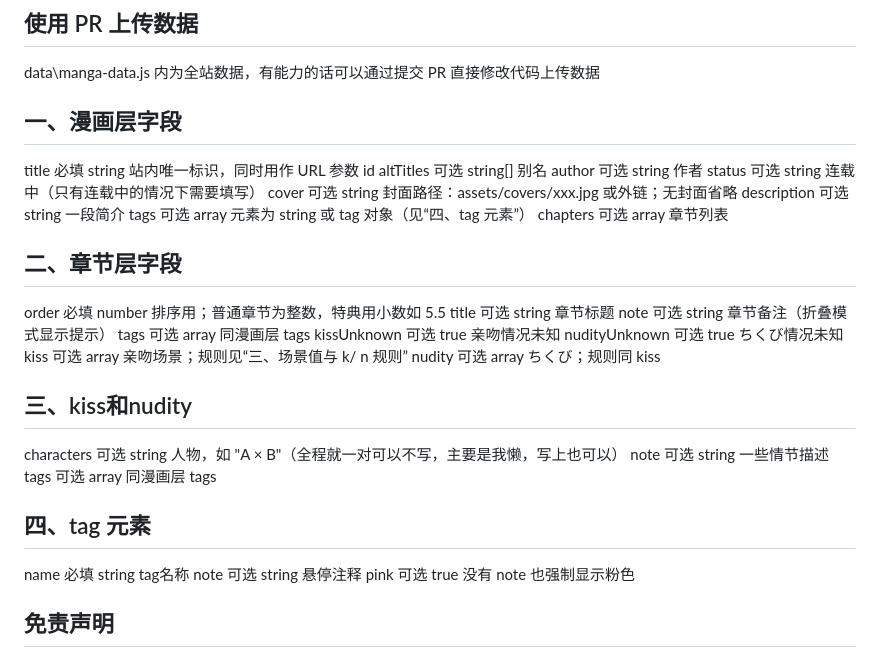
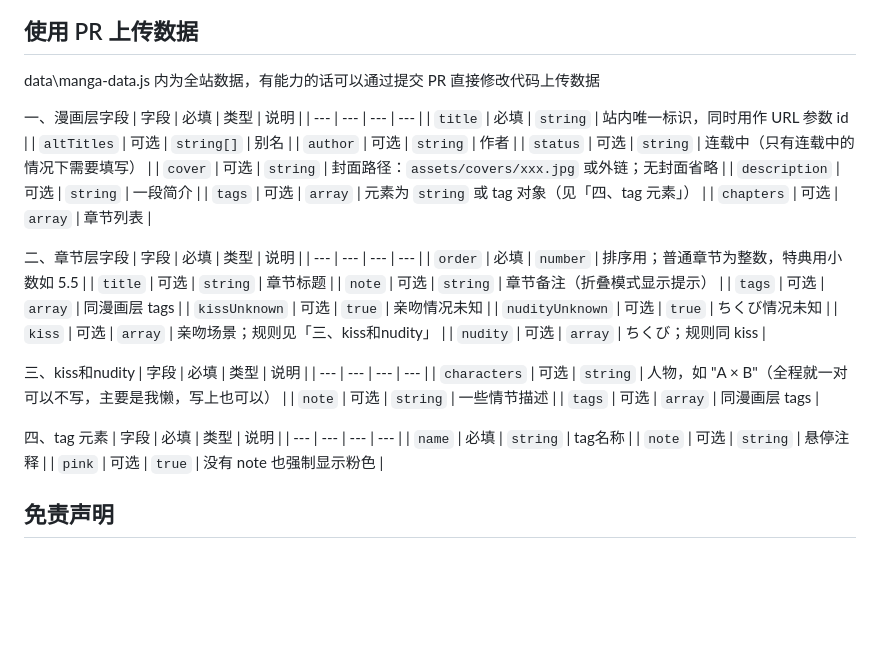
Before and after one commit to moonfsunwe/Yuri-KIGUBI-list, a Markdown page: README.md, the part around the change. Drawn GitHub-style; blank space fills up the shorter version.

```diff
--- a/README.md
+++ b/README.md
@@ -14,38 +14,42 @@
 data\manga-data.js 内为全站数据，有能力的话可以通过提交 PR 直接修改代码上传数据
 
 一、漫画层字段
-----------------------------------------------------------------
-title          必填    string        站内唯一标识，同时用作 URL 参数 id
-altTitles      可选    string[]      别名
-author         可选    string        作者
-status         可选    string        连载中（只有连载中的情况下需要填写）
-cover          可选    string        封面路径：assets/covers/xxx.jpg 或外链；无封面省略
-description    可选    string        一段简介
-tags           可选    array         元素为 string 或 tag 对象（见“四、tag 元素”）
-chapters       可选    array         章节列表
+| 字段 | 必填 | 类型 | 说明 |
+| --- | --- | --- | --- |
+| `title` | 必填 | `string` | 站内唯一标识，同时用作 URL 参数 id |
+| `altTitles` | 可选 | `string[]` | 别名 |
+| `author` | 可选 | `string` | 作者 |
+| `status` | 可选 | `string` | 连载中（只有连载中的情况下需要填写） |
+| `cover` | 可选 | `string` | 封面路径：`assets/covers/xxx.jpg` 或外链；无封面省略 |
+| `description` | 可选 | `string` | 一段简介 |
+| `tags` | 可选 | `array` | 元素为 `string` 或 tag 对象（见「四、tag 元素」） |
+| `chapters` | 可选 | `array` | 章节列表 |
 
 二、章节层字段
-----------------------------------------------------------------
-order          必填    number        排序用；普通章节为整数，特典用小数如 5.5
-title          可选    string        章节标题
-note           可选    string        章节备注（折叠模式显示提示）
-tags           可选    array         同漫画层 tags
-kissUnknown    可选    true          亲吻情况未知
-nudityUnknown  可选    true          ちくび情况未知
-kiss           可选    array         亲吻场景；规则见“三、场景值与 k/ n 规则”
-nudity         可选    array         ちくび；规则同 kiss
+| 字段 | 必填 | 类型 | 说明 |
+| --- | --- | --- | --- |
+| `order` | 必填 | `number` | 排序用；普通章节为整数，特典用小数如 5.5 |
+| `title` | 可选 | `string` | 章节标题 |
+| `note` | 可选 | `string` | 章节备注（折叠模式显示提示） |
+| `tags` | 可选 | `array` | 同漫画层 tags |
+| `kissUnknown` | 可选 | `true` | 亲吻情况未知 |
+| `nudityUnknown` | 可选 | `true` | ちくび情况未知 |
+| `kiss` | 可选 | `array` | 亲吻场景；规则见「三、kiss和nudity」 |
+| `nudity` | 可选 | `array` | ちくび；规则同 kiss |
 
 三、kiss和nudity
-----------------------------------------------------------------
-  characters     可选    string        人物，如 "A × B"（全程就一对可以不写，主要是我懒，写上也可以）
-  note           可选    string        一些情节描述
-  tags           可选    array         同漫画层 tags
+| 字段 | 必填 | 类型 | 说明 |
+| --- | --- | --- | --- |
+| `characters` | 可选 | `string` | 人物，如 "A × B"（全程就一对可以不写，主要是我懒，写上也可以） |
+| `note` | 可选 | `string` | 一些情节描述 |
+| `tags` | 可选 | `array` | 同漫画层 tags |
 
 四、tag 元素
-----------------------------------------------------------------
-  name          必填    string    tag名称
-  note          可选    string    悬停注释
-  pink          可选    true      没有 note 也强制显示粉色
+| 字段 | 必填 | 类型 | 说明 |
+| --- | --- | --- | --- |
+| `name` | 必填 | `string` | tag名称 |
+| `note` | 可选 | `string` | 悬停注释 |
+| `pink` | 可选 | `true` | 没有 note 也强制显示粉色 |
 
 
 ## 免责声明
```
